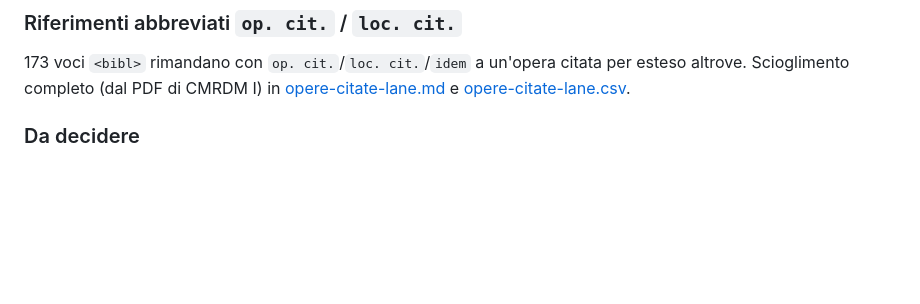
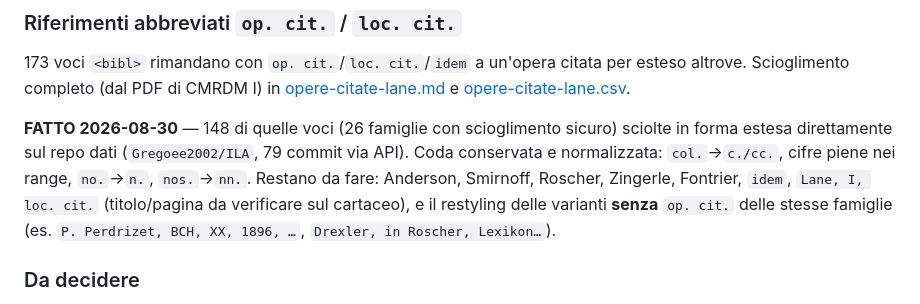
Before and after one commit to Gregoee2002/ILA---INTERFACE, a Markdown page: docs/norme-bibliografia.md, the part around the change. Drawn GitHub-style; blank space fills up the shorter version.

```diff
--- a/docs/norme-bibliografia.md
+++ b/docs/norme-bibliografia.md
@@ -69,6 +69,14 @@ per esteso altrove. Scioglimento completo (dal PDF di CMRDM I) in
 [opere-citate-lane.md](opere-citate-lane.md) e
 [opere-citate-lane.csv](opere-citate-lane.csv).
 
+**FATTO 2026-08-30** — 148 di quelle voci (26 famiglie con scioglimento sicuro)
+sciolte in forma estesa direttamente sul repo dati (`Gregoee2002/ILA`, 79 commit
+via API). Coda conservata e normalizzata: `col.`→`c./cc.`, cifre piene nei range,
+`no.`→`n.`, `nos.`→`nn.`. Restano da fare: Anderson, Smirnoff, Roscher, Zingerle,
+Fontrier, `idem`, `Lane, I, loc. cit.` (titolo/pagina da verificare sul cartaceo),
+e il restyling delle varianti **senza** `op. cit.` delle stesse famiglie
+(es. `P. Perdrizet, BCH, XX, 1896, …`, `Drexler, in Roscher, Lexikon…`).
+
 ### Da decidere
 
 - Forma della citazione-catalogo Lane, oggi `Lane, CMRDM I 29` (una per scheda,
```
Also changed, not shown: docs/opere-citate-lane.md (+15 -0 lines).
